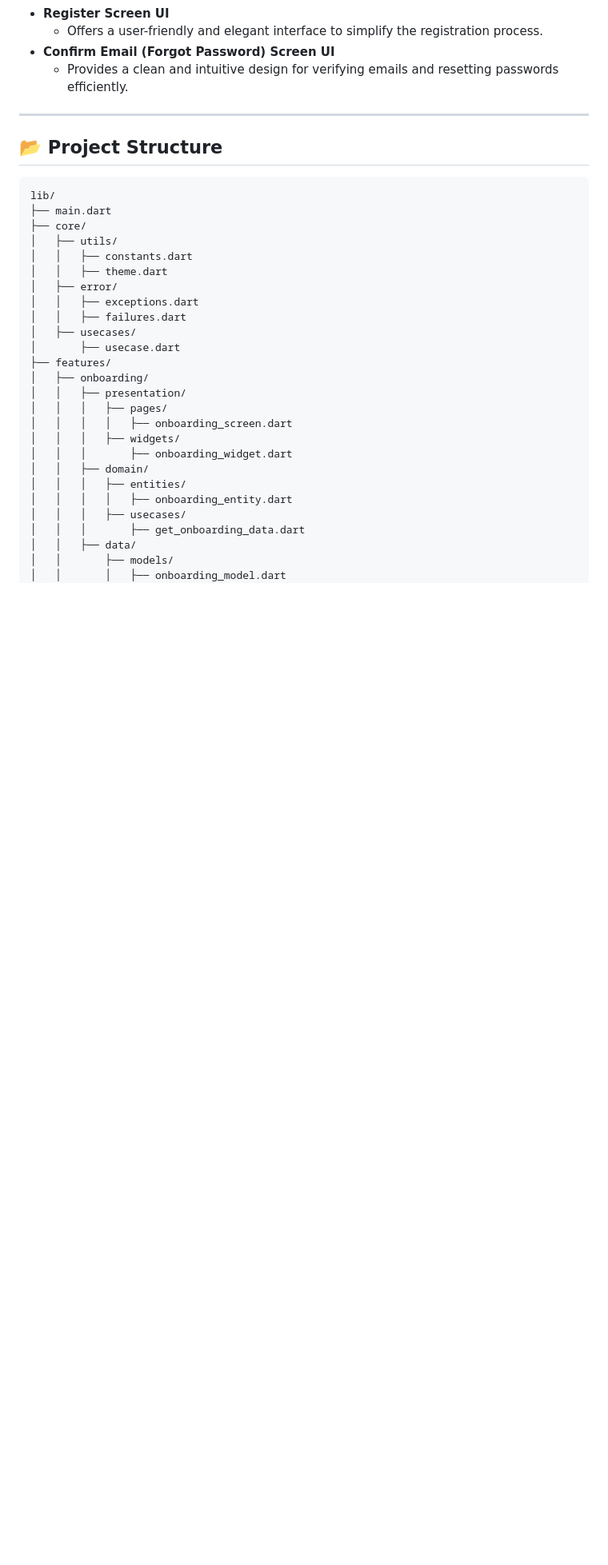
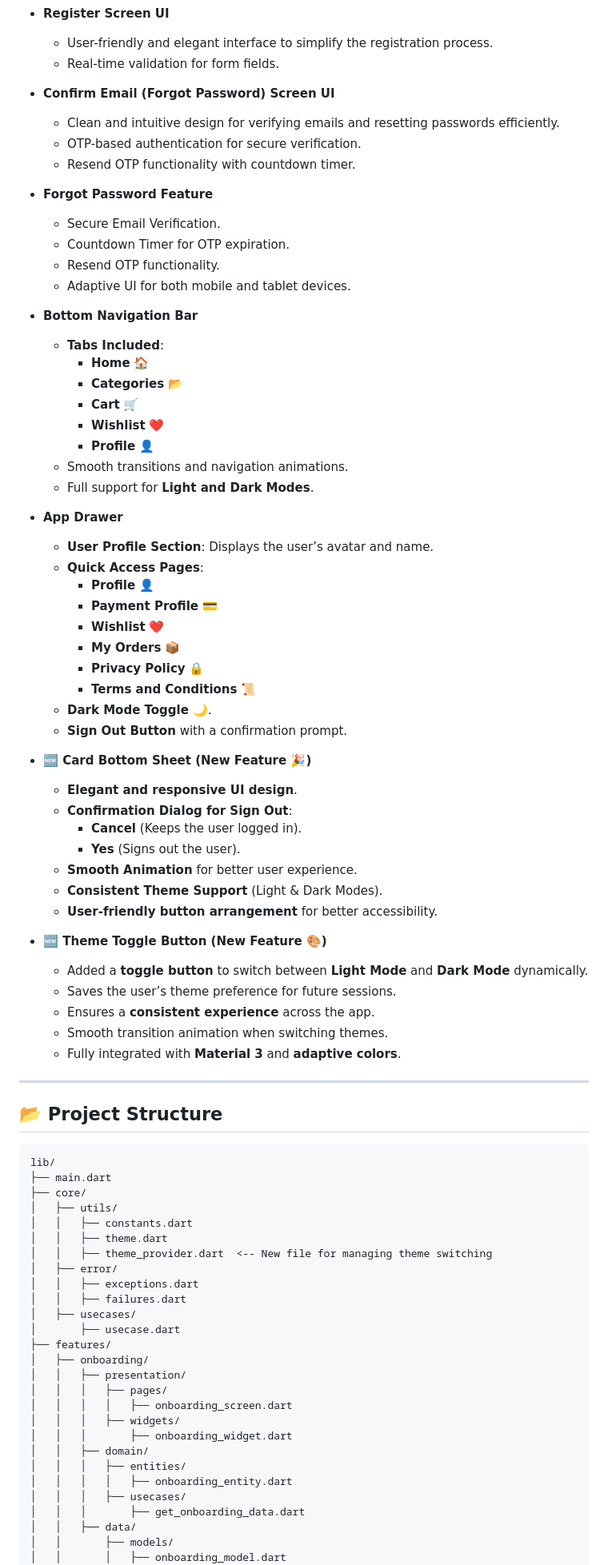
Before and after one commit to mahirAbdAlazimMokhtar/hero_market, a Markdown page: README.md, the part around one of its changes. Shown at 80% size. Drawn GitHub-style; blank space fills up the shorter version.

```diff
--- a/README.md
+++ b/README.md
@@ -161,7 +216,55 @@ A **Bottom Navigation Bar** has been added for a seamless user experience. The n
 - **Register Screen UI**
-  - Offers a user-friendly and elegant interface to simplify the registration process.
+  - User-friendly and elegant interface to simplify the registration process.
+  - Real-time validation for form fields.
+
 - **Confirm Email (Forgot Password) Screen UI**
-  - Provides a clean and intuitive design for verifying emails and resetting passwords efficiently.
+  - Clean and intuitive design for verifying emails and resetting passwords efficiently.
+  - OTP-based authentication for secure verification.
+  - Resend OTP functionality with countdown timer.
+
+- **Forgot Password Feature**
+  - Secure Email Verification.
+  - Countdown Timer for OTP expiration.
+  - Resend OTP functionality.
+  - Adaptive UI for both mobile and tablet devices.
+
+- **Bottom Navigation Bar**
+  - **Tabs Included**:
+    - **Home** 🏠
+    - **Categories** 📂
+    - **Cart** 🛒
+    - **Wishlist** ❤️
+    - **Profile** 👤
+  - Smooth transitions and navigation animations.
+  - Full support for **Light and Dark Modes**.
+
+- **App Drawer**
+  - **User Profile Section**: Displays the user’s avatar and name.
+  - **Quick Access Pages**:
+    - **Profile** 👤
+    - **Payment Profile** 💳
+    - **Wishlist** ❤️
+    - **My Orders** 📦
+    - **Privacy Policy** 🔒
+    - **Terms and Conditions** 📜
+  - **Dark Mode Toggle 🌙**.
+  - **Sign Out Button** with a confirmation prompt.
+
+- **🆕 Card Bottom Sheet (New Feature 🎉)**
+  - **Elegant and responsive UI design**.
+  - **Confirmation Dialog for Sign Out**:
+    - **Cancel** (Keeps the user logged in).
+    - **Yes** (Signs out the user).
+  - **Smooth Animation** for better user experience.
+  - **Consistent Theme Support** (Light & Dark Modes).
+  - **User-friendly button arrangement** for better accessibility.
+
+- **🆕 Theme Toggle Button (New Feature 🎨)**
+  - Added a **toggle button** to switch between **Light Mode** and **Dark Mode** dynamically.
+  - Saves the user’s theme preference for future sessions.
+  - Ensures a **consistent experience** across the app.
+  - Smooth transition animation when switching themes.
+  - Fully integrated with **Material 3** and **adaptive colors**.
 
 ---
 
@@ -174,6 +277,7 @@ lib/
 │   ├── utils/
 │   │   ├── constants.dart
 │   │   ├── theme.dart
+│   │   ├── theme_provider.dart  <-- New file for managing theme switching
 │   ├── error/
 │   │   ├── exceptions.dart
 │   │   ├── failures.dart
```
Also changed, not shown: other parts of README.md (+118 -22 lines).
